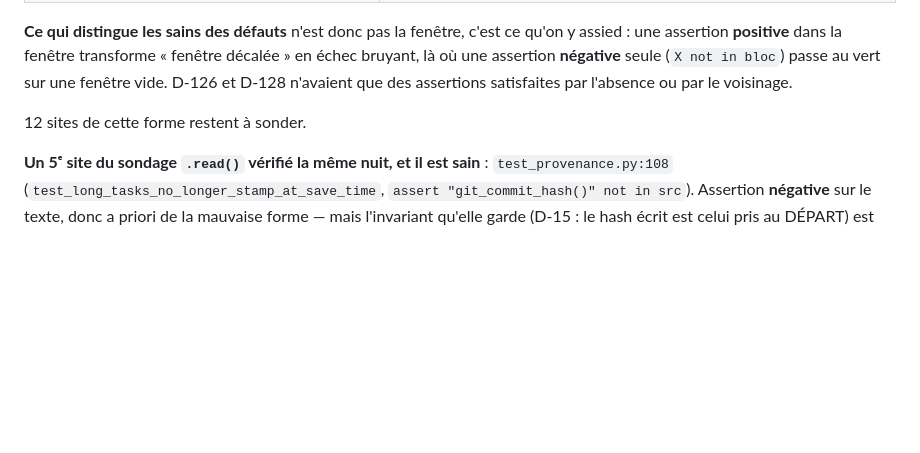
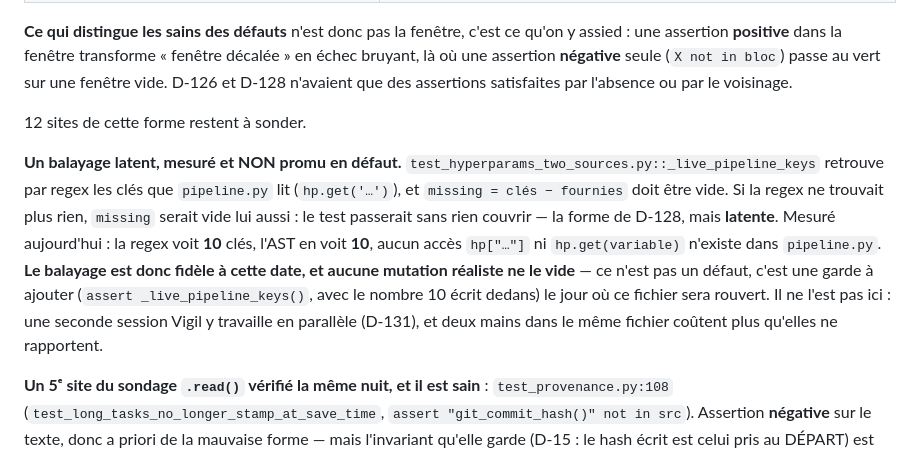
Before and after one commit to armandld/BA_Proj, a Markdown page: docs/COUVERTURE.md, the part around the change. Rendered like a GitHub page; blank space fills up the shorter version.

Commit message:
Balayage latent mesure dans test_hyperparams_two_sources : regex 10 cles, AST 10 -- fidele, non promu en defaut

```diff
--- a/docs/COUVERTURE.md
+++ b/docs/COUVERTURE.md
@@ -2260,6 +2260,20 @@ que des assertions satisfaites par l'absence ou par le voisinage.
 
 12 sites de cette forme restent à sonder.
 
+**Un balayage latent, mesuré et NON promu en défaut.**
+`test_hyperparams_two_sources.py::_live_pipeline_keys` retrouve par regex les
+clés que `pipeline.py` lit (`hp.get('…')`), et `missing = clés − fournies`
+doit être vide. Si la regex ne trouvait plus rien, `missing` serait vide lui
+aussi : le test passerait sans rien couvrir — la forme de D-128, mais
+**latente**. Mesuré aujourd'hui : la regex voit **10** clés, l'AST en voit
+**10**, aucun accès `hp["…"]` ni `hp.get(variable)` n'existe dans
+`pipeline.py`. **Le balayage est donc fidèle à cette date, et aucune mutation
+réaliste ne le vide** — ce n'est pas un défaut, c'est une garde à ajouter
+(`assert _live_pipeline_keys()`, avec le nombre 10 écrit dedans) le jour où
+ce fichier sera rouvert. Il ne l'est pas ici : une seconde session Vigil y
+travaille en parallèle (D-131), et deux mains dans le même fichier coûtent
+plus qu'elles ne rapportent.
+
 **Un 5ᵉ site du sondage `.read()` vérifié la même nuit, et il est sain** :
 `test_provenance.py:108` (`test_long_tasks_no_longer_stamp_at_save_time`,
 `assert "git_commit_hash()" not in src`). Assertion **négative** sur le texte,
```
